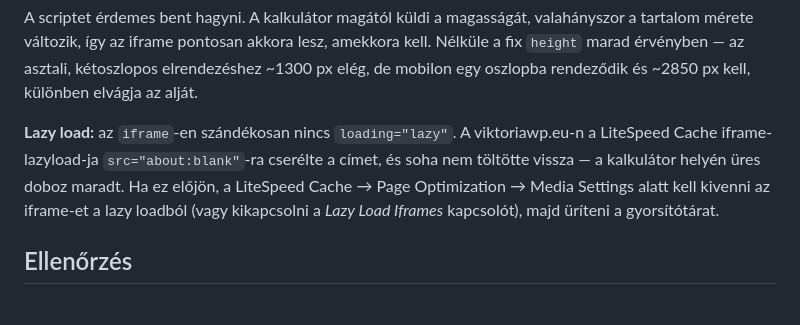
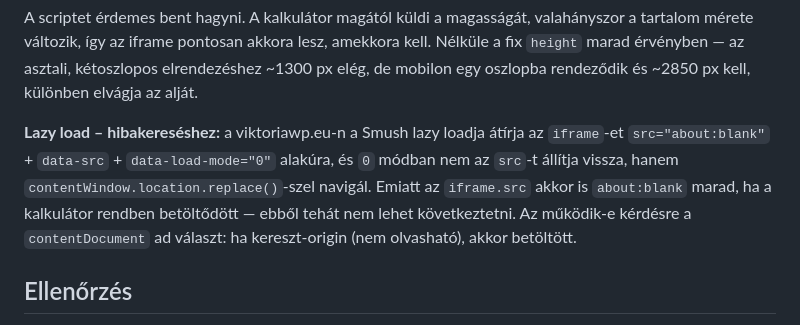
Before and after one commit to ludmilla90ludmilla-ai/kalkulatorok, a Markdown page: README.md, the part around the change. GitHub-like rendering.

Commit message:
README: pontosítás, mi történik valójában a lazy loaddal
Nem a LiteSpeed, hanem a Smush lazysizes-alapú lazy loadja írja át az
iframe-et, és data-load-mode="0" esetén location.replace()-szel navigál,
nem az src-t állítja. Ezért az src akkor is about:blank marad, ha a
tartalom rendben betöltődött.

Co-Authored-By: Claude Opus 5 <noreply@anthropic.com>

```diff
--- a/README.md
+++ b/README.md
@@ -83,11 +83,12 @@ tartalom mérete változik, így az iframe pontosan akkora lesz, amekkora kell.
 `height` marad érvényben — az asztali, kétoszlopos elrendezéshez ~1300 px elég, de mobilon
 egy oszlopba rendeződik és ~2850 px kell, különben elvágja az alját.
 
-**Lazy load:** az `iframe`-en szándékosan nincs `loading="lazy"`. A viktoriawp.eu-n a
-LiteSpeed Cache iframe-lazyload-ja `src="about:blank"`-ra cserélte a címet, és soha nem
-töltötte vissza — a kalkulátor helyén üres doboz maradt. Ha ez előjön, a LiteSpeed Cache →
-Page Optimization → Media Settings alatt kell kivenni az iframe-et a lazy loadból (vagy
-kikapcsolni a *Lazy Load Iframes* kapcsolót), majd üríteni a gyorsítótárat.
+**Lazy load – hibakereséshez:** a viktoriawp.eu-n a Smush lazy loadja átírja az `iframe`-et
+`src="about:blank"` + `data-src` + `data-load-mode="0"` alakúra, és `0` módban nem az `src`-t
+állítja vissza, hanem `contentWindow.location.replace()`-szel navigál. Emiatt az `iframe.src`
+akkor is `about:blank` marad, ha a kalkulátor rendben betöltődött — ebből tehát nem lehet
+következtetni. Az működik-e kérdésre a `contentDocument` ad választ: ha kereszt-origin
+(nem olvasható), akkor betöltött.
 
 ## Ellenőrzés
 
```
